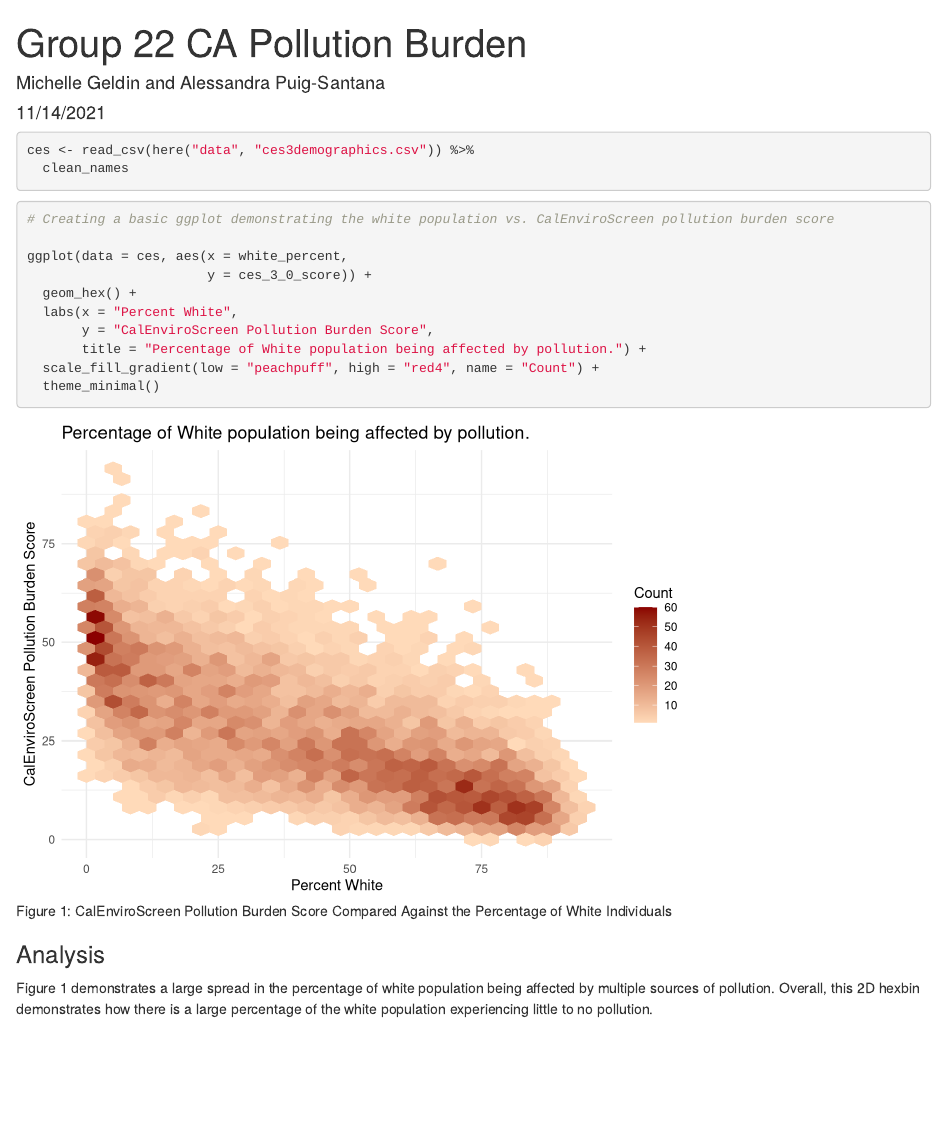
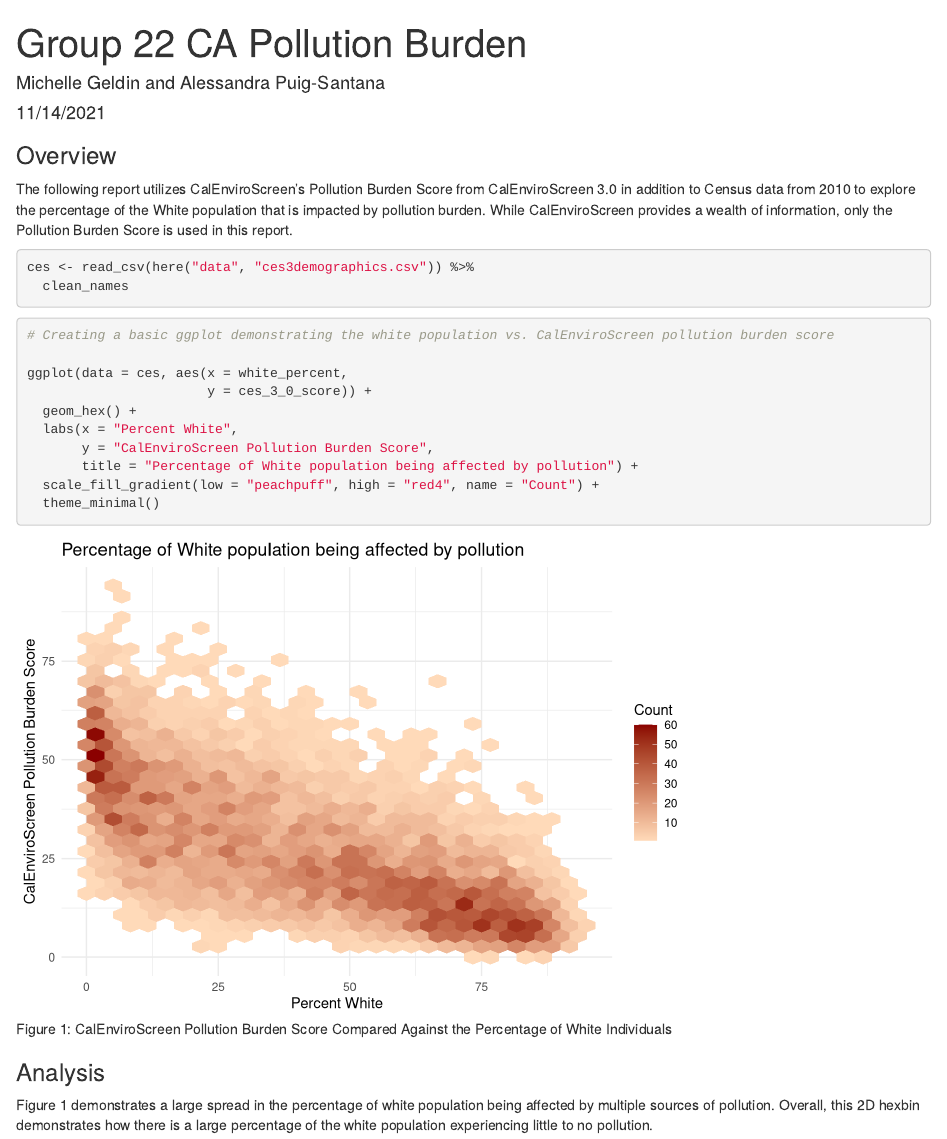
Before and after one commit to mgeldin/ejscreen-group-22, an R Markdown document (src/group_22_ca_ej.Rmd): the page in a window 1100 px wide, from its top. Rendered offline with R 4.5, knitr and Pandoc, with nearby package versions; column names are cleaned by a stand-in for the janitor package; the gapminder table comes from the copy in Python's plotly package.

Commit message:
Michelle: Added Overview

````diff
--- a/src/group_22_ca_ej.Rmd
+++ b/src/group_22_ca_ej.Rmd
@@ -4,6 +4,9 @@ author: "Michelle Geldin and Alessandra Puig-Santana"
 date: "11/14/2021"
 output: html_document
 ---
+### Overview
+
+The following report utilizes CalEnviroScreen's Pollution Burden Score from CalEnviroScreen 3.0 in addition to Census data from 2010 to explore the percentage of the White population that is impacted by pollution burden. While CalEnviroScreen provides a wealth of information, only the Pollution Burden Score is used in this report.
 
 ```{r setup, include=FALSE, warning = FALSE, message = FALSE}
 knitr::opts_chunk$set(echo = TRUE, warning = FALSE, message = FALSE)
@@ -26,7 +29,7 @@ ggplot(data = ces, aes(x = white_percent,
   geom_hex() +
   labs(x = "Percent White",
        y = "CalEnviroScreen Pollution Burden Score",
-       title = "Percentage of White population being affected by pollution.") +
+       title = "Percentage of White population being affected by pollution") +
   scale_fill_gradient(low = "peachpuff", high = "red4", name = "Count") +
   theme_minimal()
 ```
````
